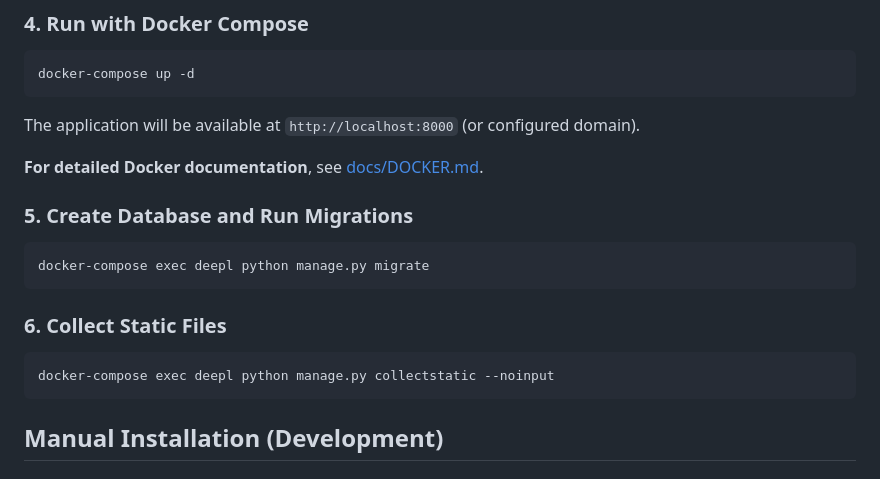
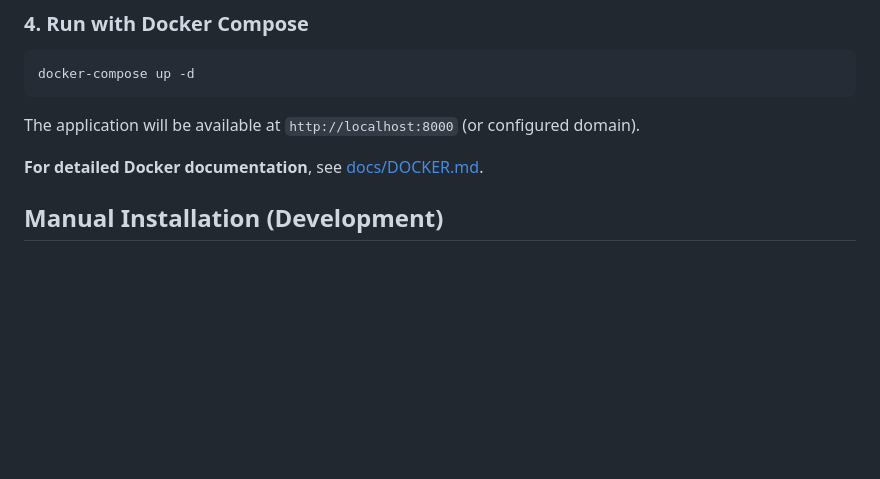
Before and after one commit to scinnod/jadelation, a Markdown page: README.md, the part around the change. GitHub-like rendering; blank space fills up the shorter version.

Commit message:
Updated Readme: db migration and collection of static files not neccesary, since this is done at startup anyway (by entrypoint.sh)

````diff
--- a/README.md
+++ b/README.md
@@ -192,18 +192,6 @@ docker-compose up -d
 The application will be available at `http://localhost:8000` (or configured domain).
 
 **For detailed Docker documentation**, see [docs/DOCKER.md](docs/DOCKER.md).
-
-### 5. Create Database and Run Migrations
-
-```bash
-docker-compose exec deepl python manage.py migrate
-```
-
-### 6. Collect Static Files
-
-```bash
-docker-compose exec deepl python manage.py collectstatic --noinput
-```
 
 ## Manual Installation (Development)
 
````
